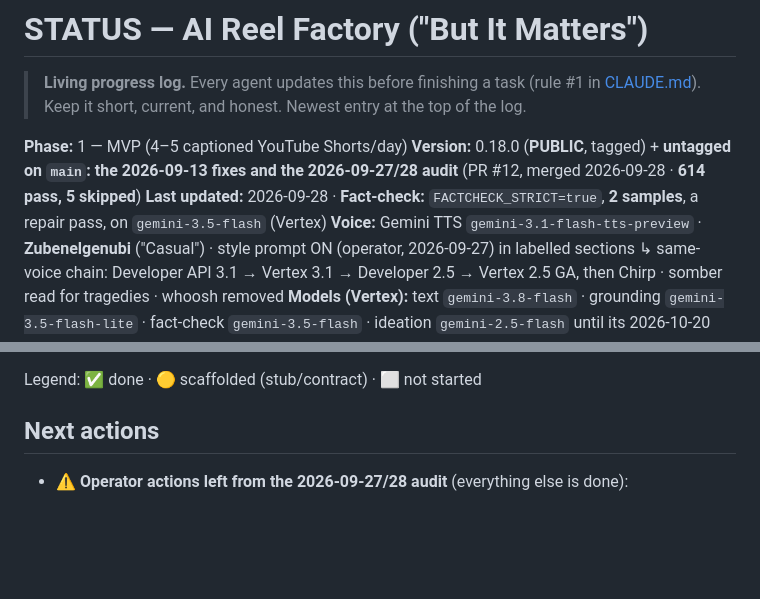
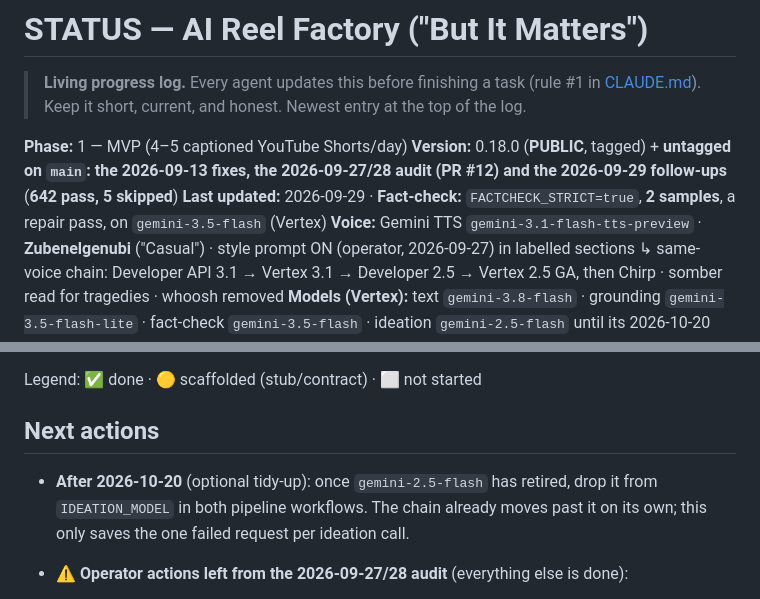
Before and after one commit to Shaan-alpha/AI-Reel-Factory, a Markdown page: STATUS.md, 2 parts joined by grey strips. Rendered like a GitHub page; blank space fills up the shorter version.

```diff
--- a/STATUS.md
+++ b/STATUS.md
@@ -5,8 +5,8 @@
 > Newest entry at the top of the log.
 
 **Phase:** 1 — MVP (4–5 captioned YouTube Shorts/day)
-**Version:** 0.18.0 (**PUBLIC**, tagged) + **untagged on `main`: the 2026-09-13 fixes and the 2026-09-27/28 audit** (PR #12, merged 2026-09-28 · **614 pass, 5 skipped**)
-**Last updated:** 2026-09-28 · **Fact-check:** `FACTCHECK_STRICT=true`, **2 samples**, a repair pass, on `gemini-3.5-flash` (Vertex)
+**Version:** 0.18.0 (**PUBLIC**, tagged) + **untagged on `main`: the 2026-09-13 fixes, the 2026-09-27/28 audit (PR #12) and the 2026-09-29 follow-ups** (**642 pass, 5 skipped**)
+**Last updated:** 2026-09-29 · **Fact-check:** `FACTCHECK_STRICT=true`, **2 samples**, a repair pass, on `gemini-3.5-flash` (Vertex)
 **Voice:** Gemini TTS `gemini-3.1-flash-tts-preview` · **Zubenelgenubi** ("Casual") · style prompt ON (operator, 2026-09-27) in labelled sections
   ↳ same-voice chain: Developer API 3.1 → Vertex 3.1 → Developer 2.5 → Vertex 2.5 GA, then Chirp · somber read for tragedies · whoosh removed
 **Models (Vertex):** text `gemini-3.8-flash` · grounding `gemini-3.5-flash-lite` · fact-check `gemini-3.5-flash` · ideation `gemini-2.5-flash` until its 2026-10-20 retirement, then `3.5-flash-lite`
@@ -54,6 +54,9 @@ Legend: ✅ done · 🟡 scaffolded (stub/contract) · ⬜ not started
 
 ## Next actions
 
+- **After 2026-10-20** (optional tidy-up): once `gemini-2.5-flash` has retired, drop it from
+  `IDEATION_MODEL` in both pipeline workflows. The chain already moves past it on its own; this
+  only saves the one failed request per ideation call.
 - ⚠️ **Operator actions left from the 2026-09-27/28 audit** (everything else is done):
   - unlist or delete the two public Shorts that never passed the gate, `xRUo6GxYwYo` and
     `NKPb-InUoJU` (the pipeline's YouTube token cannot edit videos);
```
Also changed, not shown: other parts of STATUS.md (+42 -0 lines), CHANGELOG.md (+18 -0 lines), README.md (+1 -1 lines).
